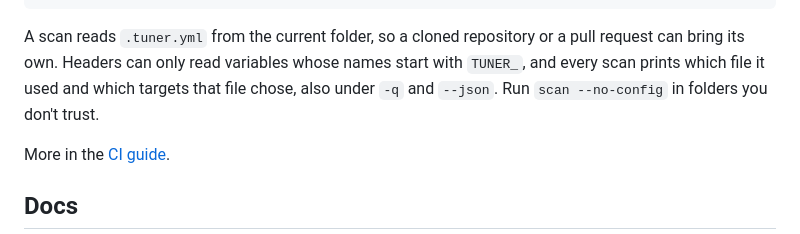
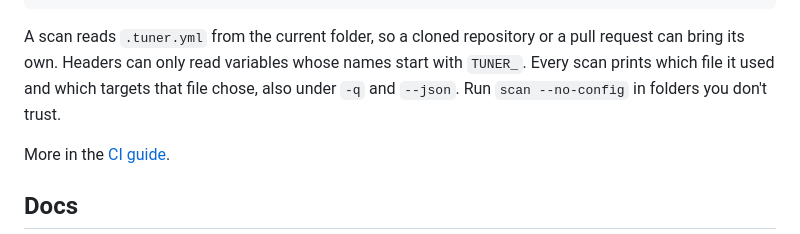
Before and after one commit to RhythmShahriar/tuner, a Markdown page: README.md, the part around the change. Rendered like a GitHub page.

Commit message:
docs: split a README sentence on the config trust model

````diff
--- a/README.md
+++ b/README.md
@@ -170,7 +170,7 @@ ignore:
     until: 2026-12-31                    # after this day the finding shows again
 ```
 
-A scan reads `.tuner.yml` from the current folder, so a cloned repository or a pull request can bring its own. Headers can only read variables whose names start with `TUNER_`, and every scan prints which file it used and which targets that file chose, also under `-q` and `--json`. Run `scan --no-config` in folders you don't trust.
+A scan reads `.tuner.yml` from the current folder, so a cloned repository or a pull request can bring its own. Headers can only read variables whose names start with `TUNER_`. Every scan prints which file it used and which targets that file chose, also under `-q` and `--json`. Run `scan --no-config` in folders you don't trust.
 
 More in the [CI guide](https://github.com/RhythmShahriar/rhythm/wiki/Tuner-CI).
 
````
